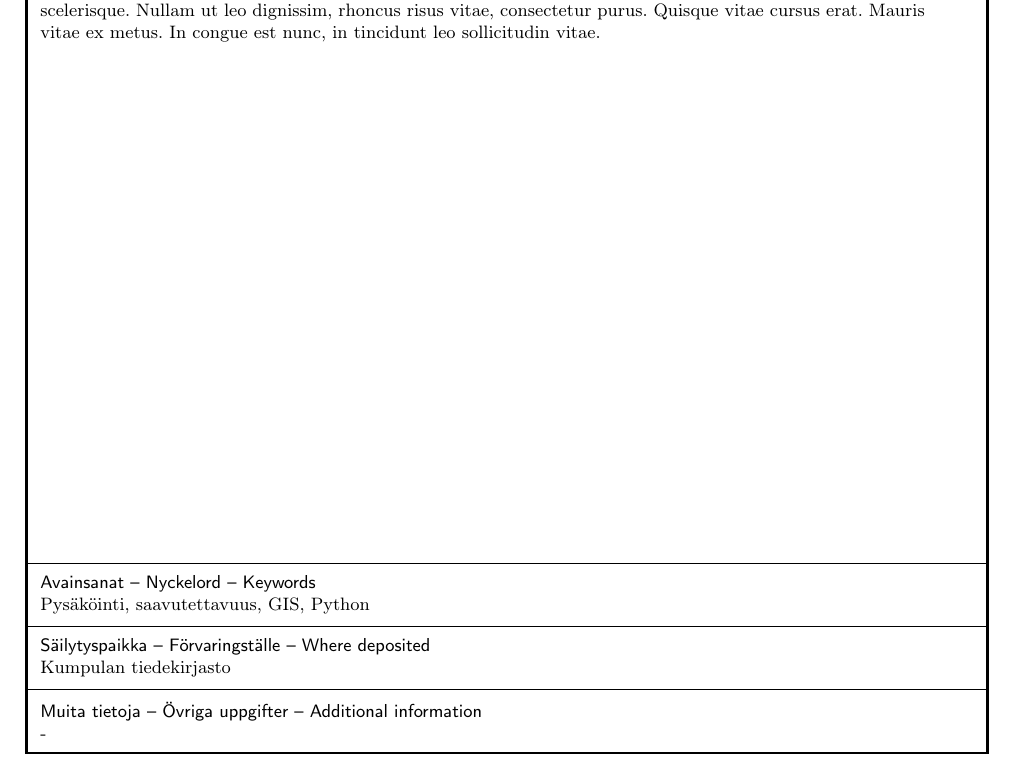
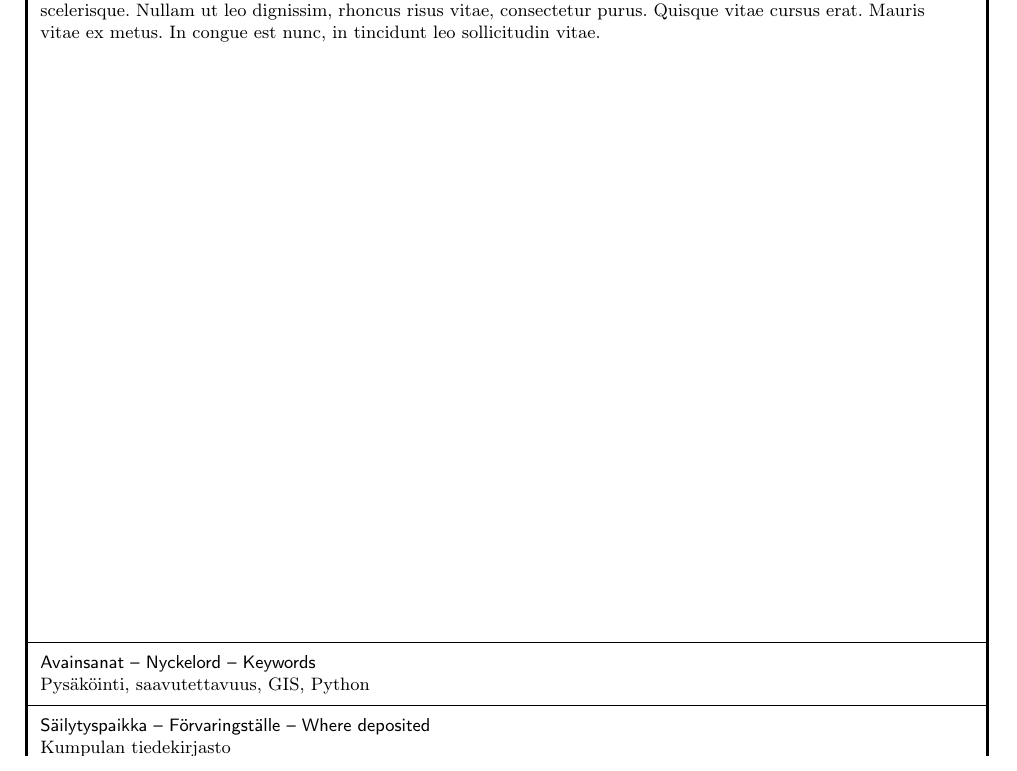
Before and after one commit to sampoves/Masters-2020, a LaTeX document (main.tex): part of page 3 of 12 before the commit and part of page 3 of 11 after it, cut so that both start at the same text. Compiled offline with pdfLaTeX.

Commit message:
commit to modular structure: abstracts now rely on their own tex-files

```diff
--- a/main.tex
+++ b/main.tex
@@ -87,14 +91,13 @@
     }%
 }
 
-% Title page settings
+% Title page and abstract settings
 \usepackage{setspace}                       % different line spacing than document default
-\date{\today}
 \newcommand{\myname}{                      % THIS STRING REPRESENTS THESIS AUTHOR IN THE DOCUMENT
     Sampo Vesanen%
 }
 
-% THESIS TITLE MULTILANGUAGE STRING
+% THESIS TITLE MULTILANGUAGE STRINGS
 % Multilanguage code is adapted from here:
 % https://tex.stackexchange.com/questions/42784/language-dependent-custom-command
 \newtranslatorcommand{\mytitle}{%
@@ -187,11 +190,12 @@
     -%
 }
 
-\title{ \mytitle}
-\author{ \myname}
+\title{\mytitle}
+\author{\myname}
+\date{\today}
 
 
-% Begin document proper
+% BEGIN DOCUMENT PROPER
 \begin{document}
 
 % TITLE PAGE
@@ -274,4 +239,0 @@
-    \multicolumn{6}{?>{\hsize=\dimexpr6\hsize-+6\tabcolsep\relax}S{X}?}{\textsf{Säilytyspaikka – Förvaringställe – Where deposited}\newline \mylibrary} \TBstrut\\
-    \hline
-    % LAST ROW, OTHER INFO
-    \multicolumn{6}{?>{\hsize=\dimexpr6\hsize-+6\tabcolsep\relax}S{X}?}{\textsf{Muita tietoja – Övriga uppgifter – Additional information}\newline \myotherinfo} \TBstrut\\
@@ -281,56 +241,11 @@
 
 %%% 2ND ABSTRACT PAGE, FINNISH
 \newpage
-\noindent
-\thispagestyle{empty}
-\begin{spacing}{1}
-\footnotesize
 \begin{otherlanguage*}{finnish}
-\begin{tabularx}{\linewidth}{|S{X}S{X}|S{X}|S{X}|S{X}|S{X}|}
-    \Xhline{3\arrayrulewidth}
-    % FIRST ROW FINNISH, FACULTY AND DEPARTMENT
-    \multicolumn{3}{?>{\hsize=\dimexpr3\hsize-+3\tabcolsep\relax}S{X}|}{\textsf{Tiedekunta/Osasto  Fakultet/Sektion – Faculty}\newline \myfaculty} & %
-    \multicolumn{3}{>{\hsize=\dimexpr3\hsize-+3\tabcolsep\relax}S{X}?}{\textsf{Laitos/Institution– Department}\newline \mydept} \TBstrut\\
-    \hline
-    % SECOND ROW, AUTHOR
-    \multicolumn{6}{?>{\hsize=\dimexpr6\hsize-+6\tabcolsep\relax}S{X}?}{\textsf{Tekijä/Författare – Author }\newline \myname} \TBstrut\\
-    \hline
-    % THIRD ROW, TITLE
-    \multicolumn{6}{?>{\hsize=\dimexpr6\hsize-+6\tabcolsep\relax}S{X}?}{\textsf{Työn nimi / Arbetets titel – Title}\newline \mytitle} \TBstrut\\
-    \hline
-    % FOURTH ROW, SUBJECT
-    \multicolumn{6}{?>{\hsize=\dimexpr6\hsize-+6\tabcolsep\relax}S{X}?}{\textsf{Oppiaine /Läroämne – Subject}\newline \mygeography (\mygis)} \TBstrut\\
-    \hline
-    % FIFTH ROW, THESIS PROPERTIES
-    \multicolumn{2}{?>{\hsize=\dimexpr2\hsize + 2\tabcolsep\relax} S{X}|}{\textsf{Työn laji/Arbetets art – Level}\newline \mythesis} & %
-    \multicolumn{2}{>{\hsize=\dimexpr2\hsize + 2\tabcolsep\relax} S{X}|} {\textsf{Aika/Datum – Month and year}\newline \translatedate} & %
-    \multicolumn{2}{>{\hsize=\dimexpr2\hsize + 2\tabcolsep\relax} S{X}?} {\textsf{Sivumäärä/ Sidoantal – Number of pages}\newline \mypages} \TBstrut\\
-    \hline
-    % SIXTH ROW, ABSTRACT
-    \multicolumn{6}{?>{\hsize=\dimexpr6\hsize+6\tabcolsep\relax} S{X}?} {\textsf{Tiivistelmä/Referat – Abstract} \myabstract} \\ [500pt]
-    \hline
-    % SEVENTH ROW, KEYWORDS
-    \multicolumn{6}{?>{\hsize=\dimexpr6\hsize-+6\tabcolsep\relax}S{X}?}{\textsf{Avainsanat – Nyckelord – Keywords}\newline \mykeywords} \TBstrut\\
-    \hline
-    % EIGHTH ROW, DEPOSIT
-    \multicolumn{6}{?>{\hsize=\dimexpr6\hsize-+6\tabcolsep\relax}S{X}?}{\textsf{Säilytyspaikka – Förvaringställe – Where deposited}\newline \mylibrary} \TBstrut\\
-    \hline
-    % LAST ROW, OTHER INFO
-    \multicolumn{6}{?>{\hsize=\dimexpr6\hsize-+6\tabcolsep\relax}S{X}?}{\textsf{Muita tietoja – Övriga uppgifter – Additional information}\newline \myotherinfo} \TBstrut\\
-    \Xhline{3\arrayrulewidth}
-\end{tabularx}
+\import{sections/}{abstract.tex}
 \end{otherlanguage*}
-\end{spacing}
 
-
-
-%%% 2ND ABSTRACT PAGE, FINNISH
-%\newpage
-%\begin{otherlanguage*}{finnish}
-%\import{sections/}{abstract.tex}
-%\end{otherlanguage*}
-
-% Table of contents
+% TABLE OF CONTENTS
 \newpage
 \selectlanguage{english}
 \thispagestyle{empty}
```
Also changed, not shown: sections/abstract.tex (+0 -1 lines), main.tex (50 more changed lines).
